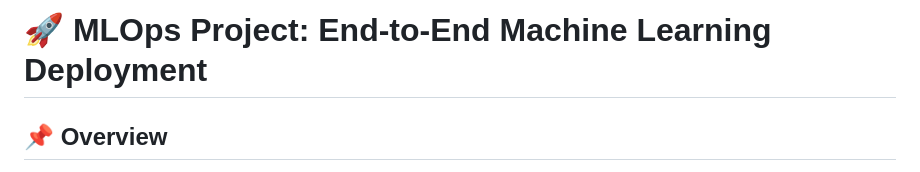
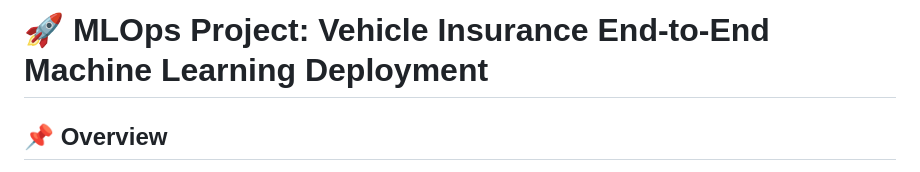
Before and after one commit to Cvssvay/Automated-MLOps-Pipeline-for-Vehicle-Insurance-Policy-Prediction, a Markdown page: README.md, the part around the change. Drawn GitHub-style.

```diff
--- a/README.md
+++ b/README.md
@@ -1,4 +1,4 @@
-# 🚀 MLOps Project: End-to-End Machine Learning Deployment
+# 🚀 MLOps Project: Vehicle Insurance End-to-End Machine Learning Deployment
 
 ## 📌 Overview
 
```
